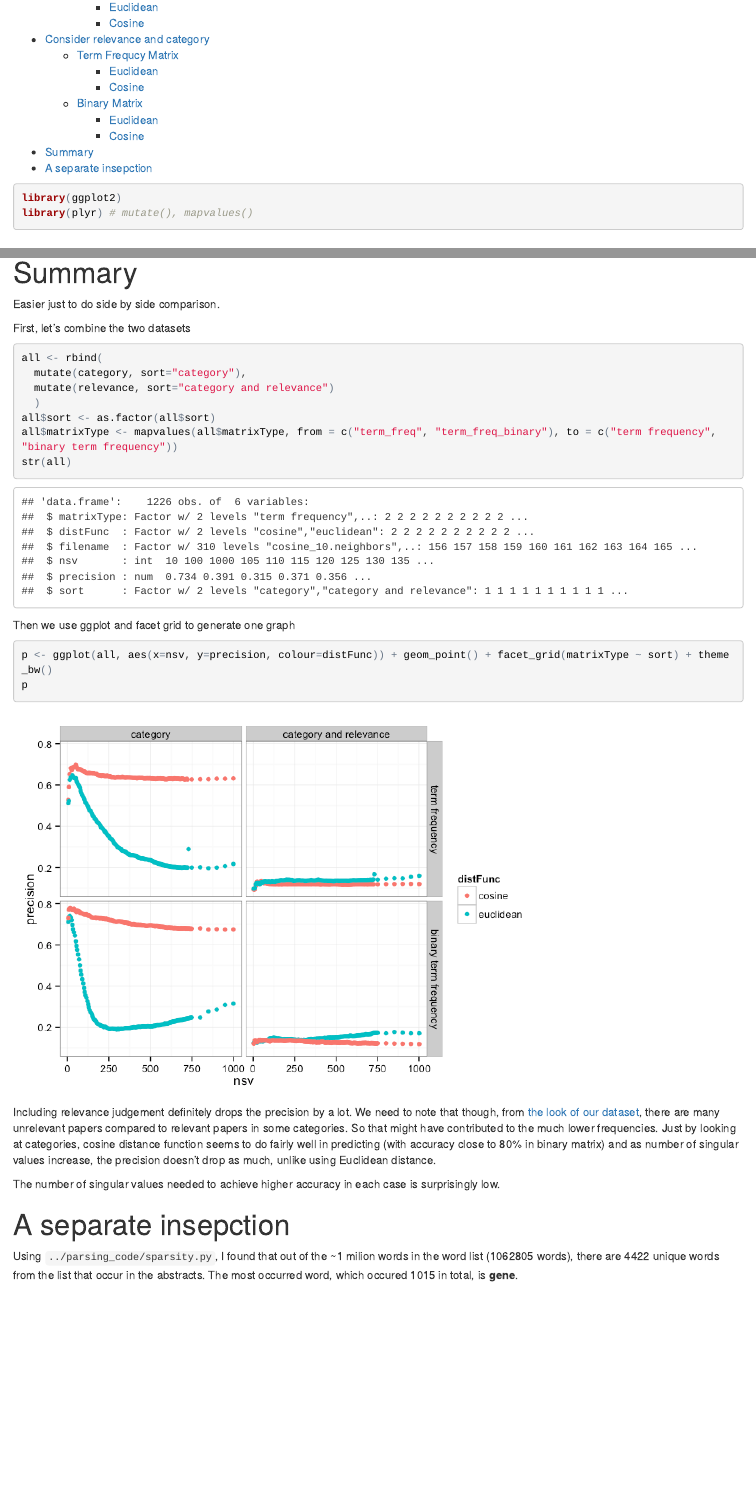
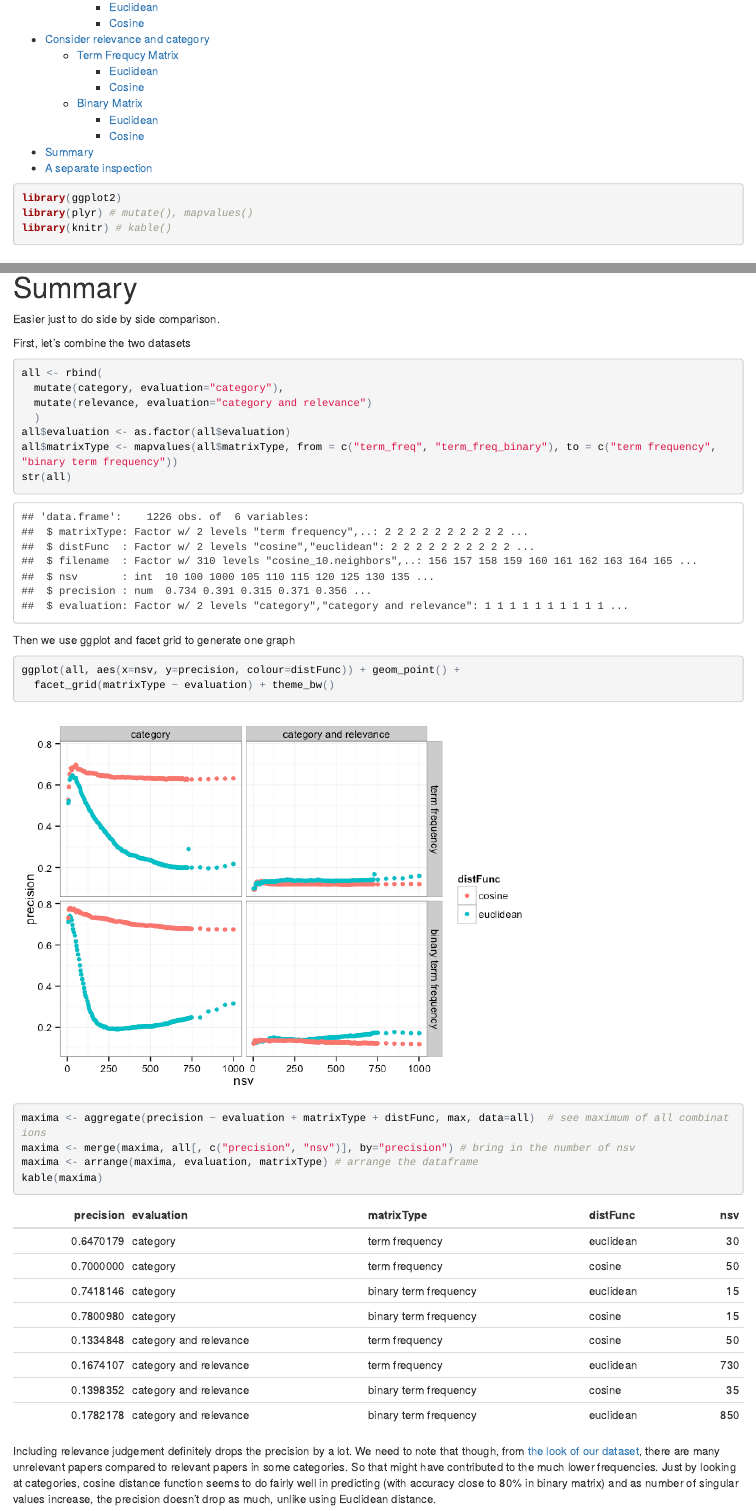
Before and after one commit to santina/TREC_2005_Experiment, an R Markdown document (reports/evaluation_termfreq.Rmd): the page in a window 1100 px wide, from 250 px down, and a second part further down, joined at a grey line. The pictures show the output file reports/evaluation_termfreq.html that the author committed with the source, opened offline.

Commit message:
Added a table summarizing maxima for last figure
- Table with maxima for each combination of matrix type, evaluation
  method, and distance/similarity functions
- Fixed typo and changed formatting

````diff
--- a/reports/evaluation_termfreq.Rmd
+++ b/reports/evaluation_termfreq.Rmd
@@ -12,6 +12,7 @@ output:
 ```{r warning=FALSE}
 library(ggplot2)
 library(plyr) # mutate(), mapvalues()
+library(knitr) # kable()
 ```
 
 # Aim
@@ -113,24 +114,32 @@ Easier just to do side by side comparison.
 First, let's combine the two datasets
 ```{r}
 all <- rbind(
-  mutate(category, sort="category"),
-  mutate(relevance, sort="category and relevance")
+  mutate(category, evaluation="category"),
+  mutate(relevance, evaluation="category and relevance")
   )
-all$sort <- as.factor(all$sort)
+all$evaluation <- as.factor(all$evaluation)
 all$matrixType <- mapvalues(all$matrixType, from = c("term_freq", "term_freq_binary"), to = c("term frequency", "binary term frequency"))
 str(all)
 ```
 
 Then we use ggplot and facet grid to generate one graph
 ```{r}
-p <- ggplot(all, aes(x=nsv, y=precision, colour=distFunc)) + geom_point() + facet_grid(matrixType ~ sort) + theme_bw()
-p
+ggplot(all, aes(x=nsv, y=precision, colour=distFunc)) + geom_point() +
+  facet_grid(matrixType ~ evaluation) + theme_bw()
+```
+
+```{r}
+maxima <- aggregate(precision ~ evaluation + matrixType + distFunc, max, data=all)  # see maximum of all combinations
+maxima <- merge(maxima, all[, c("precision", "nsv")], by="precision") # bring in the number of nsv
+maxima <- arrange(maxima, evaluation, matrixType) # arrange the dataframe
+kable(maxima)
 ```
 
 Including relevance judgement definitely drops the precision by a lot. We need to note that though, from [the look of our dataset](abstracts.md), there are many unrelevant papers compared to relevant papers in some categories. So that might have contributed to the much lower frequencies. Just by looking at categories, cosine distance function seems to do fairly well in predicting (with accuracy close to 80% in binary matrix) and as number of singular values increase, the precision doesn't drop as much, unlike using Euclidean distance.
 
 The number of singular values needed to achieve higher accuracy in each case is surprisingly low.
 
-# A separate insepction
+
+# A separate inspection
 
 Using `../parsing_code/sparsity.py`, I found that out of the ~1 milion words in the word list (1062805 words), there are 4422 unique words from the list that occur in the abstracts. The most occurred word, which occured 1015 in total, is **gene**.
````
Also changed, not shown: reports/evaluation_termfreq.html, reports/evaluation_termfreq.md.
